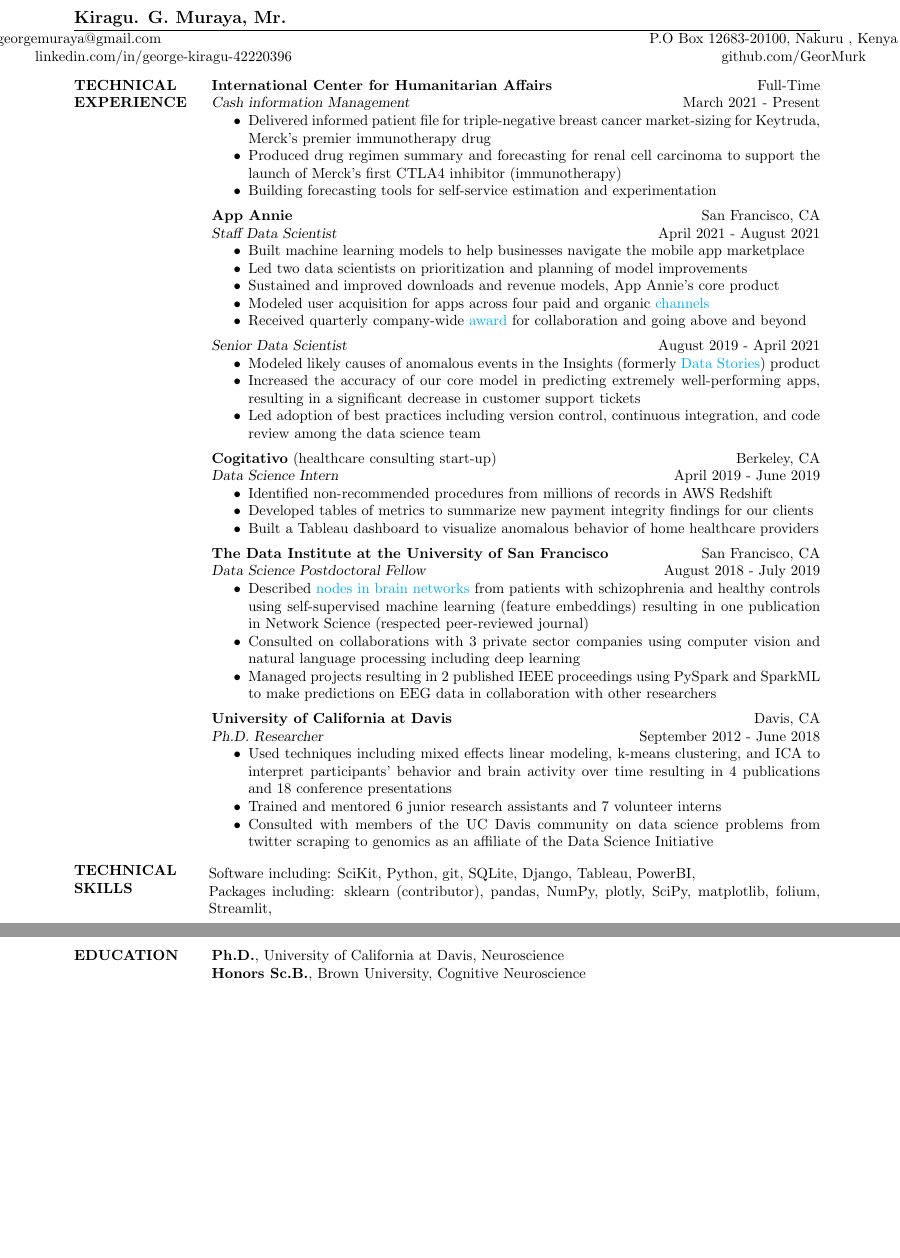
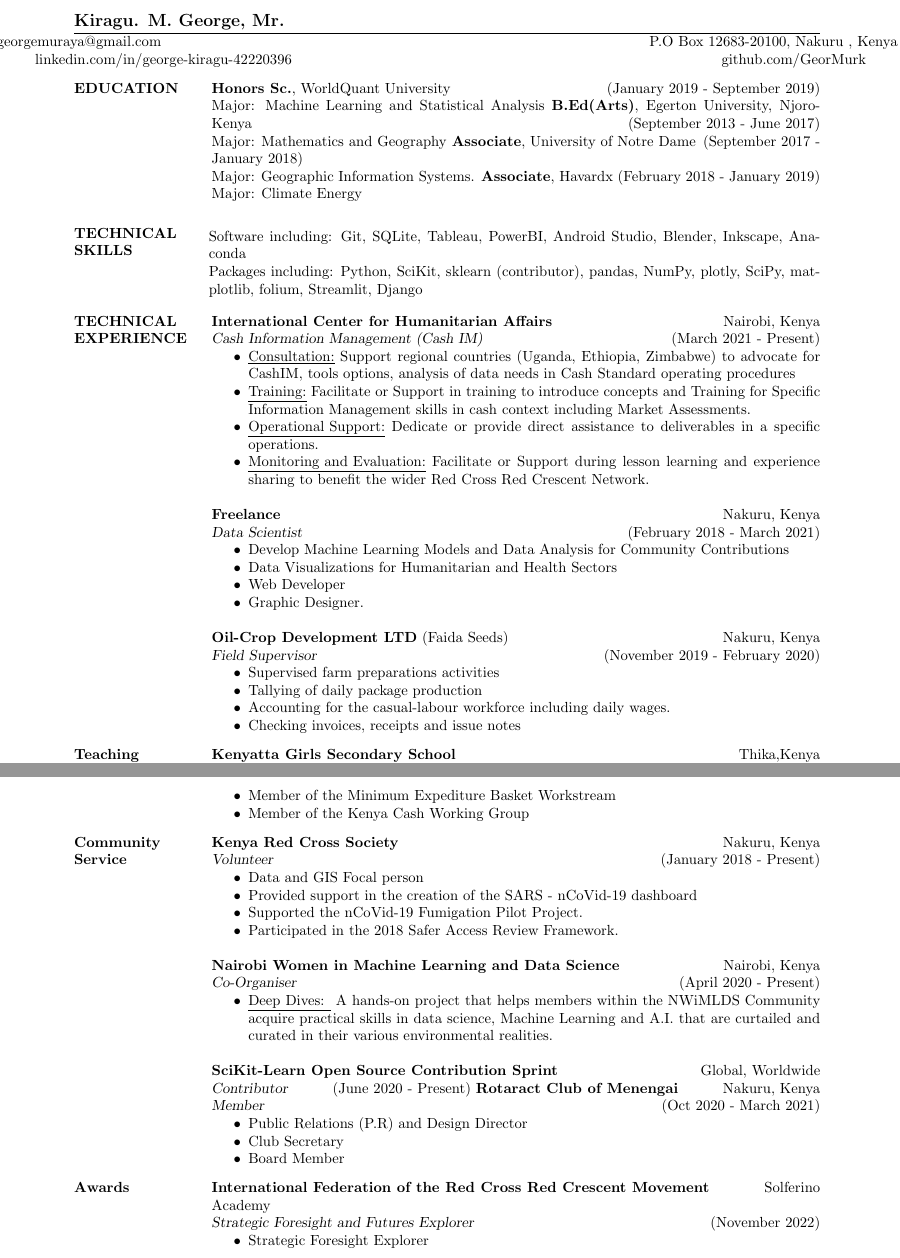
Before and after one commit to GeorMurk/CVitae, a LaTeX CV (GeorMurk CV.tex): two parts of pages 1 and 2 of 2, joined at a grey line, cut so that both start at the same text, the shorter picture padded with empty space. Compiled offline with pdfLaTeX.

Commit message:
Update GeorMurk CV.tex

```diff
--- a/GeorMurk CV.tex
+++ b/GeorMurk CV.tex
@@ -17,7 +17,7 @@
 
 \begin{document}
 
-\name{Kiragu. G. Muraya, Mr.}
+\name{Kiragu. M. George, Mr.}
 
 \begin{resume}
 \moveleft 0.5\hoffset\centerline
@@ -27,82 +27,76 @@
 
 {\vspace{-0.25cm}}
 
-\section{TECHNICAL EXPERIENCE}
-\textbf{International Center for Humanitarian Affairs} \hfill Full-Time\\
-{\sl Cash information Management} \hfill March 2021 - Present
-\begin{itemize} \itemsep -2pt
-	\item Delivered informed patient file for triple-negative breast cancer market-sizing for Keytruda, Merck's premier immunotherapy drug
-	\item Produced drug regimen summary and forecasting for renal cell carcinoma to support the launch of Merck's first CTLA4 inhibitor (immunotherapy)
-	\item Building forecasting tools for self-service estimation and experimentation
-\end{itemize}
-{\vspace{-0.25cm}}
-\textbf{App Annie} \hfill San Francisco, CA\\
-{\sl Staff  Data Scientist} \hfill April 2021 - August 2021
-\begin{itemize} \itemsep -2pt
-\item Built machine learning models to help businesses navigate the mobile app marketplace
-\item Led two data scientists on prioritization and planning of model improvements
-\item Sustained and improved downloads and revenue models, App Annie's core product
-\item Modeled user acquisition for apps across four paid and organic \href{https://www.appannie.com/en/insights/product-announcements/understand-paid-vs-organic-downloads-with-improved-download-channel-report/}{channels}
-\item Received quarterly company-wide \href{https://www.linkedin.com/pulse/meet-abbie-popa-staff-data-scientist-from-our-amer-region-thomas/?trackingId=BPJh%2B6dFR%2Baz%2BUpkpGznRA%3D%3D}{award} for collaboration and going above and beyond
-\end{itemize}
-{\vspace{-0.25cm}}
-{\sl Senior Data Scientist} \hfill August 2019 - April 2021
-\begin{itemize} \itemsep -2pt
-\item Modeled likely causes of anomalous events in the Insights (formerly \href{https://www.appannie.com/en/insights/product-announcements/data-stories-labs/}{Data Stories}) product
-\item Increased the accuracy of our core model in predicting extremely well-performing apps, resulting in a significant decrease in customer support tickets
-\item Led adoption of best practices including version control, continuous integration, and code review among the data science team
-\end{itemize}
-{\vspace{-0.25cm}}
-\textbf{Cogitativo} (healthcare consulting start-up) \hfill Berkeley, CA\\
-{\sl Data Science Intern} \hfill April 2019 - June 2019
-\begin{itemize} \itemsep -2pt
-\item Identified non-recommended procedures from millions of records in AWS Redshift
-\item Developed tables of metrics to summarize new payment integrity findings for our clients
-\item Built a Tableau dashboard to visualize anomalous behavior of home healthcare providers
-%\item Developed models, metrics, and Tableau dashboards from millions of records stored in AWS Redshift to understand healthcare operations data.
-\end{itemize}
-{\vspace{-0.25cm}}
-\textbf{The Data Institute at the University of San Francisco} \hfill San Francisco, CA \\
-{\sl Data Science Postdoctoral Fellow} \hfill August 2018 - July 2019
-\begin{itemize} \itemsep -2pt
-\item Described \href{https://www.youtube.com/watch?v=8Ng_aMgIZLw&feature=youtu.be}{nodes in brain networks} from patients with schizophrenia and healthy controls using self-supervised machine learning (feature embeddings) resulting in one publication in Network Science (respected peer-reviewed journal)
-%\item Contributing to a web-based app for mass processing of electroencephalography (EEG)
-%\item Classifying nonlinear features in EEG from infants who were born preterm using machine learning techniques including random forests and support vector machines
-\item Consulted on collaborations with 3 private sector companies using computer vision and natural language processing including deep learning
-\item Managed projects resulting in 2 published IEEE proceedings using PySpark and SparkML to make predictions on EEG data in collaboration with other researchers
-%\item Contributed to a collaborative reading and practice group on Reinforcement Learning
-%\item Instructed and developed an Introduction to Data Science class for 36 undergraduates
-%\item Completed deep learning coursework using fast.ai and PyTorch (fast.ai certification course)
-\end{itemize}
-{\vspace{-0.25cm}}
-\textbf{University of California at Davis} \hfill Davis, CA \\
-{\sl Ph.D. Researcher} \hfill September 2012 - June 2018
-\begin{itemize} \itemsep -2pt
-\item Used techniques including mixed effects linear modeling, k-means clustering, and ICA to interpret participants' behavior and brain activity over time resulting in 4 publications and 18 conference presentations
-%\item Used k-means clustering to organize behavioral, eye-tracking, and self-report measures
-%\item Used ICA to isolate brain activity from noise in EEG data
-%\item Developed 6 child-friendly computerized behavior tests (disguised as games)
-\item Trained and mentored 6 junior research assistants and 7 volunteer interns
-%\item Teaching assistant for Neurobiology (class of 200 students) responsible for leading 3 1-hour long discussion sections each week
-\item Consulted with members of the UC Davis community on data science problems from twitter scraping to genomics as an affiliate of the Data Science Initiative
+\section{EDUCATION}
+\textbf{Honors Sc.}, WorldQuant University \hfill (January 2019 - September 2019)\\
+                Major: Machine Learning and Statistical Analysis
+\textbf{B.Ed(Arts)}, Egerton University, Njoro-Kenya \hfill (September 2013 - June 2017)\\
+                Major: Mathematics and Geography
+\textbf{Associate}, {\hyperref[https://edge.edx.org/courses/course-v1:NotreDame+GIS000+0000/courseware]{University of Notre Dame}} \hfill (September 2017 - January 2018)\\
+                Major: Geographic Information Systems.
+\textbf{Associate}, {\hyperref[https://courses.edx.org/courses/course-v1:HarvardX+SPU29x+3T2016/course/]{Havardx}} \hfill (February 2018 - January 2019)\\
+                Major: Climate Energy
+
+\section{TECHNICAL SKILLS}
+\begin{itemize}[leftmargin=-2pt] \itemsep -2pt
+\item [] Software including: Git, SQLite, Tableau, PowerBI, Android Studio, Blender, Inkscape, Anaconda
+\item []Packages including:  Python, SciKit, sklearn (contributor), pandas, NumPy, plotly, SciPy, matplotlib, folium, Streamlit, Django
 \end{itemize}
 {\vspace{-0.25cm}}
 
+\section{TECHNICAL EXPERIENCE}
+\textbf{International Center for Humanitarian Affairs} \hfill Nairobi, Kenya\\
+{\sl Cash Information Management (Cash IM)} \hfill (March 2021 - Present)
+\begin{itemize} \itemsep -2pt
+	\item \underline{Consultation:}
+    Support regional countries (Uganda, Ethiopia, Zimbabwe) to advocate for CashIM, tools options, analysis of data needs in Cash Standard operating procedures
+    \item \underline{Training:}
+    Facilitate or Support in training to introduce concepts and Training for Specific Information Management skills in cash context including Market Assessments.
+    \item \underline{Operational Support:}
+    Dedicate or provide direct assistance to deliverables in a specific operations.
+    \item \underline{Monitoring and Evaluation:}
+    Facilitate or Support during lesson learning and experience sharing to benefit the wider Red Cross Red Crescent Network.
+    % \item \underline{Data Literacy: }
+    % Provide pratical guidance or advice on data protection in Cash Voucher Assistance (CVA) related to the IFRC policy.
+    % Facilitate the data literacy workshop for CVA, advice on data considerations in Cash SoP's.
+    % \item \underline{Data Collection: }
+    % Provide technical support for KoBo Toolbox/ODK srver set-up and forms creation.
+    % Design of survey forms(Assessment, Market Monitoring, beneficiary registration and identification)
+    % \item \underline{Data Management: }
+    % Design of beneficiary database to register and monitor CVA interventions.
+    % Analysis and Set-Up of RedRose or equivalent data management platforms.
+    % Use of digital communications for Post-Distribution Monitoring
+    % Advice on digital payments and integration with data management.
+    % Support for audit and data security.
+    % \item \underline{Data Visualization: }
+    % Design and assist in developing dashboards, reports, maps, to indicate programme status and progress
+    % design and develop of Visualization for Community Engagement and Accountability.
+    % Basic training on Visualization tools such as PowerBI, Tableau Excel graphs
+    % \item \underline{Data Analysis: }
+    % Design and develop tools to analyse markets, socio-economic indicators and other sectoral inputs.
+    % Assist in analysing assessment data, response analysis, transfer value, targeting, programme progress and impact.
+\end{itemize}
 
- \section{TECHNICAL SKILLS}
- \begin{itemize}[leftmargin=-2pt] \itemsep -2pt
-\item [] Software including: SciKit, Python, git, SQLite, Django, Tableau, PowerBI,
-\item []Packages including:  sklearn (contributor), pandas, NumPy, plotly, SciPy, matplotlib, folium, Streamlit,
- \end{itemize}
+\textbf{Freelance} \hfill Nakuru, Kenya\\
+{\sl Data Scientist} \hfill (February 2018 - March 2021)
+\begin{itemize} \itemsep -2pt
+    \item Develop Machine Learning Models and Data Analysis for Community Contributions
+    \item Data Visualizations for Humanitarian and Health Sectors
+    \item Web Developer
+    \item Graphic Designer.
+\end{itemize}
+
+\textbf{Oil-Crop Development LTD} (Faida Seeds) \hfill Nakuru, Kenya\\
+{\sl Field Supervisor} \hfill (November 2019 - February 2020)
+\begin{itemize} \itemsep -2pt
+    \item Supervised farm preparations activities
+    \item Tallying of daily package production
+    \item Accounting for the casual-labour workforce including daily wages.
+    \item Checking invoices, receipts and issue notes
+\end{itemize}
 {\vspace{-0.25cm}}
 
-\section{EDUCATION}
-\textbf{Ph.D.}, University of California at Davis, Neuroscience\\
-%Dissertation: Behavior and EEG Testing of Adolescent Anxiety\\
-%Data Science Initiative Affiliation\\
-%\emph{Thesis Topic}: Anxiety Impacts Attentional and Inhibitory Control in Adolescence\\
-\textbf{Honors Sc.B.}, Brown University, Cognitive Neuroscience%\\
-                % \sl will be bold italic in New Century Schoolbook (or
-	        % any postscript font) and just slanted in
-		% Computer Modern (default) font
-%                Major: Cognitive Neuroscience
+\section{Teaching Exprience}
+\textbf{Kenyatta Girls Secondary School} \hfill Thika,Kenya\\
+{\sl Teacher - Internship} \hfill (May 2016 - August 2016)
+\begin{itemize} \itemsep -2pt
@@ -120,12 +116,41 @@
+    \item Member of the Minimum Expediture Basket Workstream
+    \item Member of the Kenya Cash Working Group
+\end{itemize}
+{\vspace{-0.25cm}}
 
-%\item  [] \textbf{Neuroscience Initiative to Enhance Diversity} \\ {\sl Student Organizer} \hfill Event held April 2016
+\section{Community Service}
+\textbf{Kenya Red Cross Society} \hfill Nakuru, Kenya\\
+{\sl Volunteer} \hfill (January 2018 - Present)
+\begin{itemize} \itemsep -2pt
+    \item Data and GIS Focal person
+    \item Provided support in the creation of the SARS - nCoVid-19 dashboard
+    \item Supported the nCoVid-19 Fumigation Pilot Project.
+    \item Participated in the 2018 Safer Access Review Framework.
+\end{itemize}
+\textbf{Nairobi Women in Machine Learning and Data Science} \hfill Nairobi, Kenya\\
+{\sl Co-Organiser} \hfill (April 2020 - Present)
+\begin{itemize} \itemsep -2pt
+    \item \underline{Deep Dives: }
+    A hands-on project that helps members within the NWiMLDS Community acquire practical skills in data science, Machine Learning and A.I. that are curtailed and curated in their various environmental realities.
+\end{itemize}
+\textbf{SciKit-Learn Open Source Contribution Sprint} \hfill Global, Worldwide\\
+{\sl {\hyperref[https://sites.google.com/view/nyc-2020-scikit-sprint/contributors]{Contributor}}} \hfill (June 2020 - Present)
+\textbf{Rotaract Club of Menengai} \hfill Nakuru, Kenya\\
+{\sl Member} \hfill (Oct 2020 - March 2021)
+\begin{itemize} \itemsep -2pt
+    \item Public Relations (P.R) and Design Director
+    \item Club Secretary
+    \item Board Member
+\end{itemize}
+{\vspace{-0,25cm}}
 
-%\item [] \textbf{Student Recruitment and Retention Center} \\ {\sl Mentor, Workshop Organizer, and Presenter} \hfill September 2013 - June 2017
-
-%\item [] \textbf{Graduate Student Assembly} \\ {\sl Departmental Representative} \hfill September 2013 - June 2015
-
-%\end{itemize}
-
+\section{Awards}
+\textbf{International Federation of the Red Cross Red Crescent Movement} \hfill Solferino Academy\\
+{\sl Strategic Foresight and Futures Explorer} \hfill (November 2022)
+\begin{itemize} \itemsep -2pt
+    \item {\hyperref[https://www.virtualbadge.io/certificate-validator?credential=cer-433e718d-cb4c-4c07-9436-1bbb67b6]{Strategic Foresight Explorer}}
+\end{itemize}
+{\vspace{-0.25cm}}
 
 \end{resume}
 
```
Also changed, not shown: GeorMurk CV.tex (22 more changed lines).
